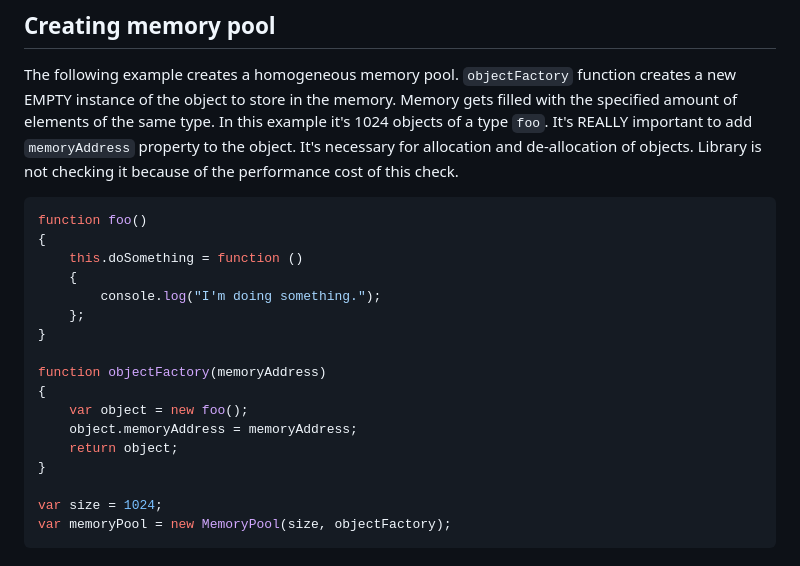
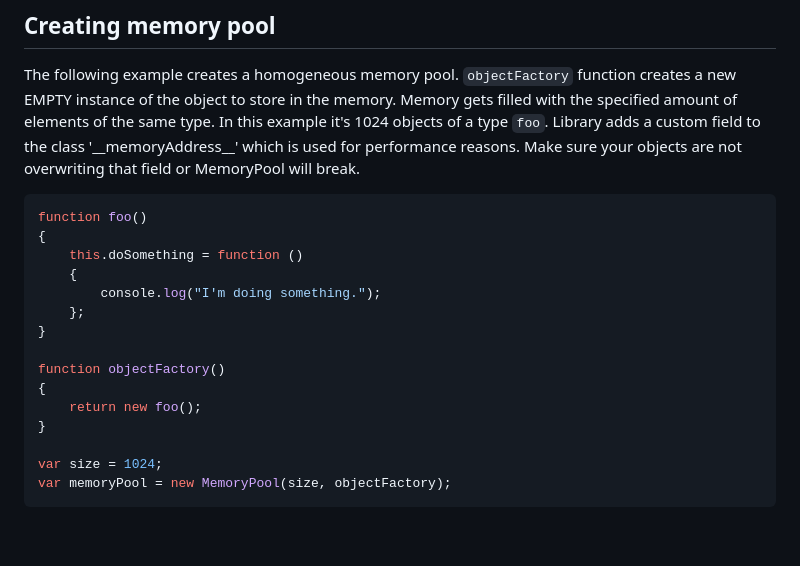
Before and after one commit to tmikus/memory-pool, a Markdown page: README.md, the part around the change printed below. Drawn GitHub-style; blank space fills up the shorter version.

````diff
--- a/README.md
+++ b/README.md
@@ -40,9 +50,8 @@ var MemoryPool = require("memory-pool");
 The following example creates a homogeneous memory pool. `objectFactory` function creates
 a new EMPTY instance of the object to store in the memory. Memory gets filled with
 the specified amount of elements of the same type. In this example it's 1024 objects of
-a type `foo`. It's REALLY important to add `memoryAddress` property to the object.
-It's necessary for allocation and de-allocation of objects. Library is not checking it
-because of the performance cost of this check.
+a type `foo`. Library adds a custom field to the class '\_\_memoryAddress\_\_' which is used
+for performance reasons. Make sure your objects are not overwriting that field or MemoryPool will break.
 ```javascript
 function foo()
 {
@@ -52,11 +61,9 @@ function foo()
     };
 }
 
-function objectFactory(memoryAddress)
+function objectFactory()
 {
-    var object = new foo();
-    object.memoryAddress = memoryAddress;
-    return object;
+    return new foo();
 }
 
 var size = 1024;
````
Also changed, not shown: other parts of README.md (+15 -7 lines), doc/images/average-time-results_2016-05-15.jpg (deleted), doc/images/average-time-results_2016-05-16.jpg (added), doc/images/comparison-benchmark-results_2016-05-15.jpg (deleted), doc/images/comparison-benchmark-results_2016-05-16.jpg (added), doc/images/render-loop-comparison_2016-05-16.jpg (added), 8 other files.
